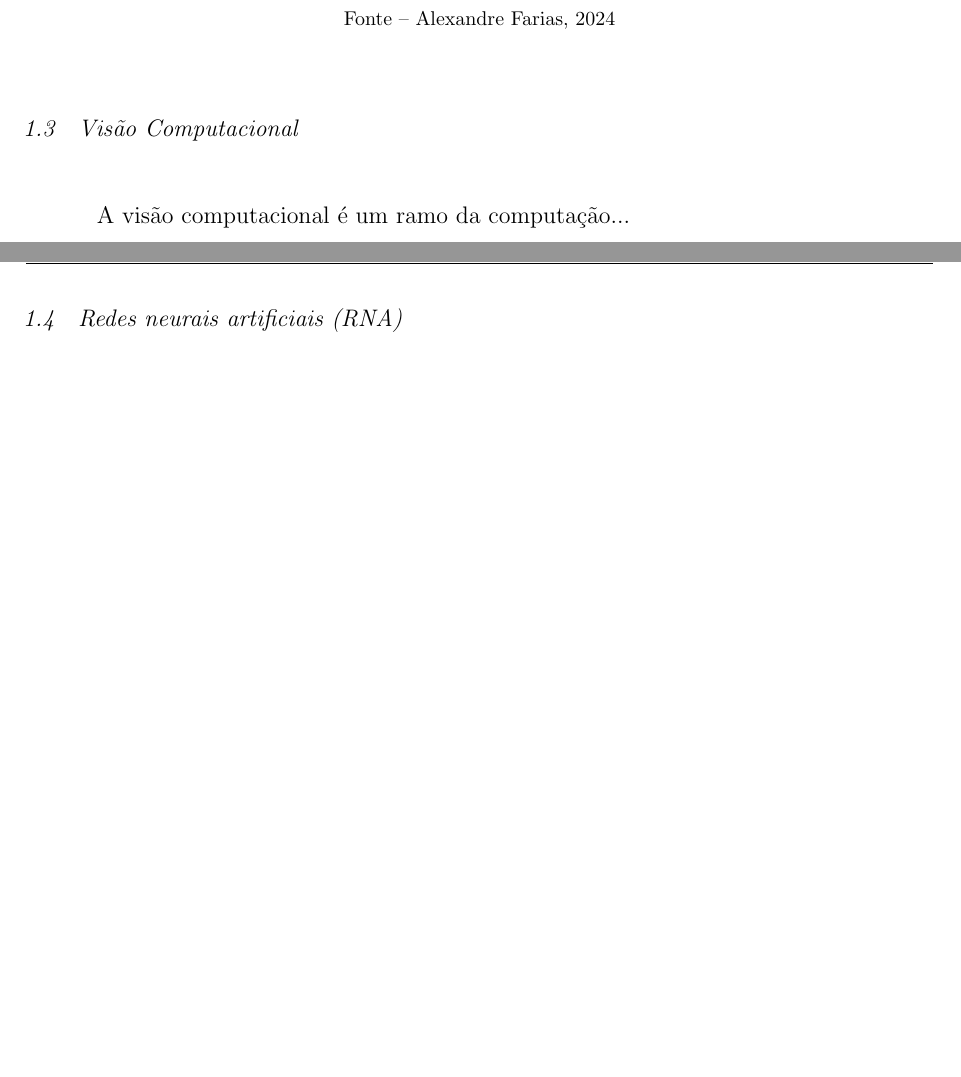
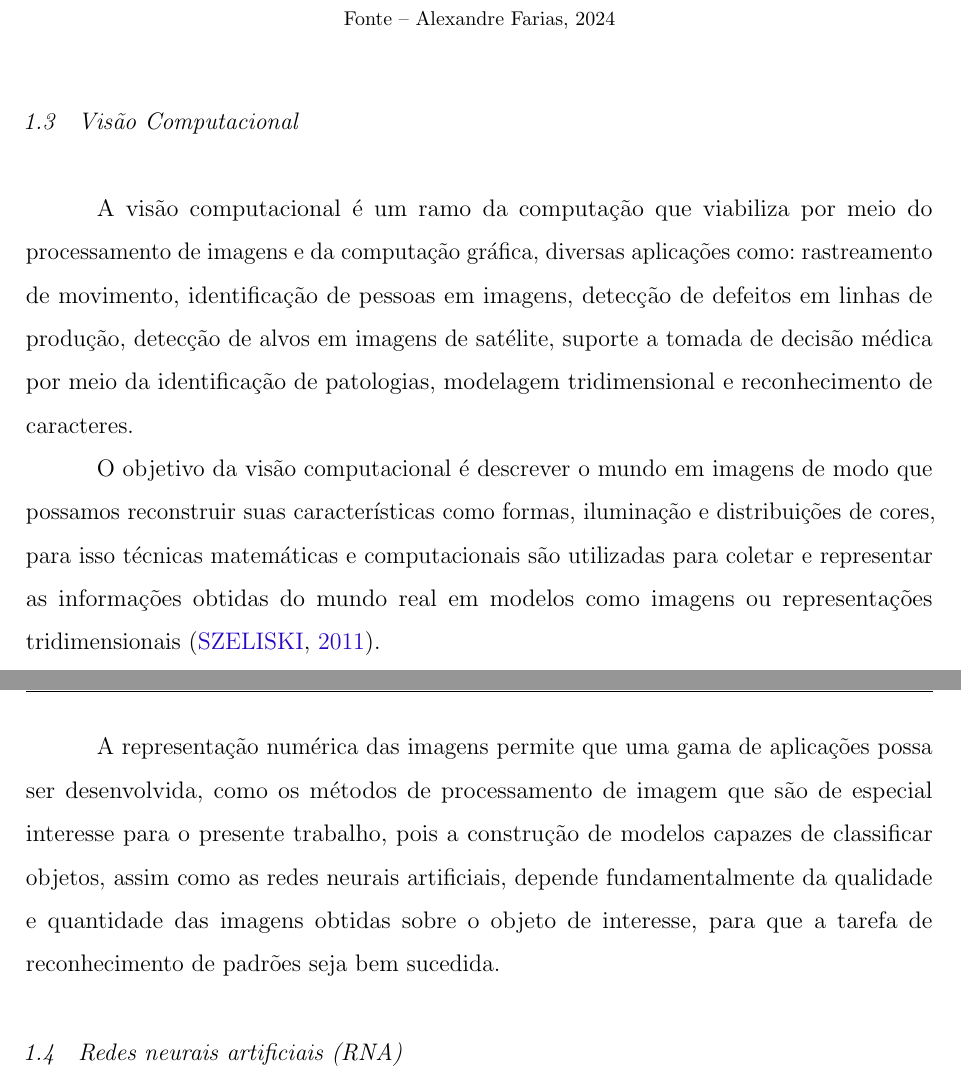
Before and after one commit to itsmeale/research-deep-learning-synthetic-data-augmentation, a LaTeX thesis (qualificacao.tex, which reads capitulos/conceitos_fundamentais.tex): two parts of pages 7 and 8 of 14, joined at a grey line, cut so that both start at the same text, the shorter picture padded with empty space. Compiled offline with pdfLaTeX.

Commit message:
Adds computer vision section

```diff
--- a/capitulos/conceitos_fundamentais.tex
+++ b/capitulos/conceitos_fundamentais.tex
@@ -116,14 +118,23 @@ A utilização desta curva é recomendada para avaliar modelos treinados em conj
 \begin{figure}[htbp]
 	\centering
 	\caption{Exemplo de curva PR: a linha pontilhada representa a performance teórica de um classificador aleatório que serve como \textit{baseline}, já linha contínua representa a performance de um classificador que possui uma área sob a curva maior, sendo consequentemente melhor que o \textit{baseline}}
-		\includegraphics[scale=.25]{imagens/prcurve.png}
+		\includegraphics[scale=.20]{imagens/prcurve.png}
 	\label{fig:prcurve}
   \source{Alexandre Farias, 2024}
 \end{figure}
 
+
+
 \section{Visão Computacional}
 
-A visão computacional é um ramo da computação...
+A visão computacional é um ramo da computação que viabiliza por meio do processamento de imagens e da computação gráfica, diversas aplicações como: rastreamento de movimento, identificação de pessoas em imagens, detecção de defeitos em linhas de produção, detecção de alvos em imagens de satélite, suporte a tomada de decisão médica por meio da identificação de patologias, modelagem tridimensional e reconhecimento de caracteres.
+
+O objetivo da visão computacional é descrever o mundo em imagens de modo que possamos reconstruir suas características como formas, iluminação e distribuições de cores, para isso técnicas matemáticas e computacionais são utilizadas para coletar e representar as informações obtidas do mundo real em modelos como imagens ou representações tridimensionais \cite{szeliskiComputerVisionAlgorithms2011}.
+
+A representação numérica das imagens permite que uma gama de aplicações possa ser desenvolvida, como os métodos de processamento de imagem que são de especial interesse para o presente trabalho, pois a construção de modelos capazes de classificar objetos, assim como as redes neurais artificiais, depende fundamentalmente da qualidade e quantidade das imagens obtidas sobre o objeto de interesse, para que a tarefa de reconhecimento de padrões seja bem sucedida.
+
+
+
 
 \section{Redes neurais artificiais (RNA)}
 
```
Also changed, not shown: imagens/auroc.png, imagens/prcurve.png, capitulos/conceitos_fundamentais.tex (10 more changed lines).
